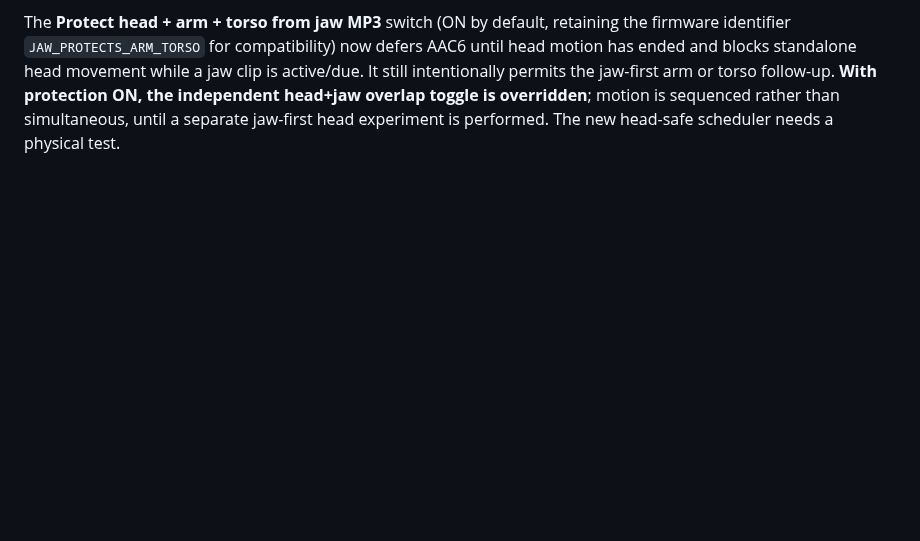
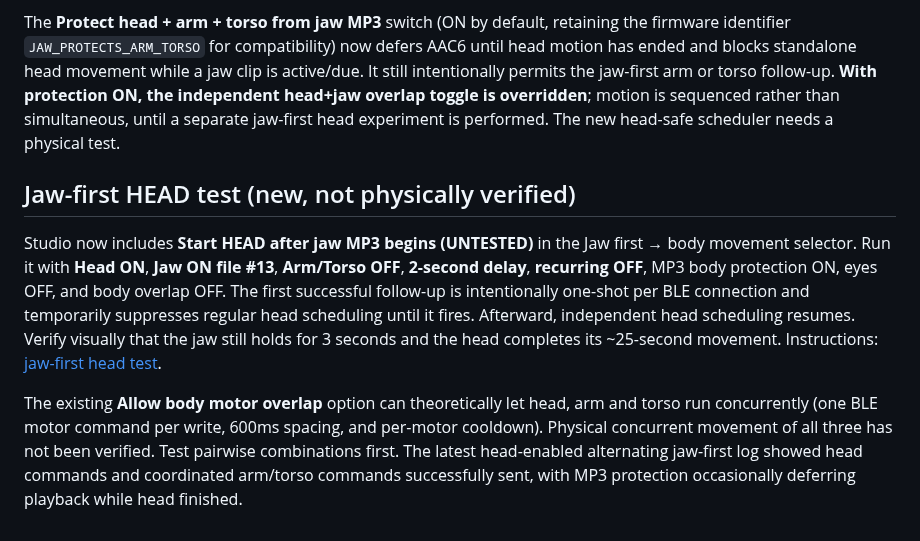
Before and after one commit to jacobmgoodnight/ultra-skelly-esp32-autonomous, a Markdown page: studio/README.md, the part around the change. Rendered like a GitHub page; blank space fills up the shorter version.

Commit message:
Record successful protected head+alternating test and new jaw-first HEAD isolation guide

```diff
--- a/studio/README.md
+++ b/studio/README.md
@@ -89,3 +89,10 @@ Select **Alternate arm or torso when due** and enable **Repeat when the selected
 In the first test enabling the head alongside recurring jaw-first arm/torso, AAC6 appeared to interrupt active head motion. Because the head held the shared motor cooldown, the arm/torso follow-ups were skipped on every subsequent MP3. This was traced to an omission in jaw MP3 protection: the code waited for arm and torso, but did not wait for head.
 
 The **Protect head + arm + torso from jaw MP3** switch (ON by default, retaining the firmware identifier `JAW_PROTECTS_ARM_TORSO` for compatibility) now defers AAC6 until head motion has ended and blocks standalone head movement while a jaw clip is active/due. It still intentionally permits the jaw-first arm or torso follow-up. **With protection ON, the independent head+jaw overlap toggle is overridden**; motion is sequenced rather than simultaneous, until a separate jaw-first head experiment is performed. The new head-safe scheduler needs a physical test.
+
+
+## Jaw-first HEAD test (new, not physically verified)
+
+Studio now includes **Start HEAD after jaw MP3 begins (UNTESTED)** in the Jaw first → body movement selector. Run it with **Head ON**, **Jaw ON file #13**, **Arm/Torso OFF**, **2-second delay**, **recurring OFF**, MP3 body protection ON, eyes OFF, and body overlap OFF. The first successful follow-up is intentionally one-shot per BLE connection and temporarily suppresses regular head scheduling until it fires. Afterward, independent head scheduling resumes. Verify visually that the jaw still holds for 3 seconds and the head completes its ~25-second movement. Instructions: [jaw-first head test](../docs/jaw-first-head-test.md).
+
+The existing **Allow body motor overlap** option can theoretically let head, arm and torso run concurrently (one BLE motor command per write, 600ms spacing, and per-motor cooldown). Physical concurrent movement of all three has not been verified. Test pairwise combinations first. The latest head-enabled alternating jaw-first log showed head commands and coordinated arm/torso commands successfully sent, with MP3 protection occasionally deferring playback while head finished.
```
